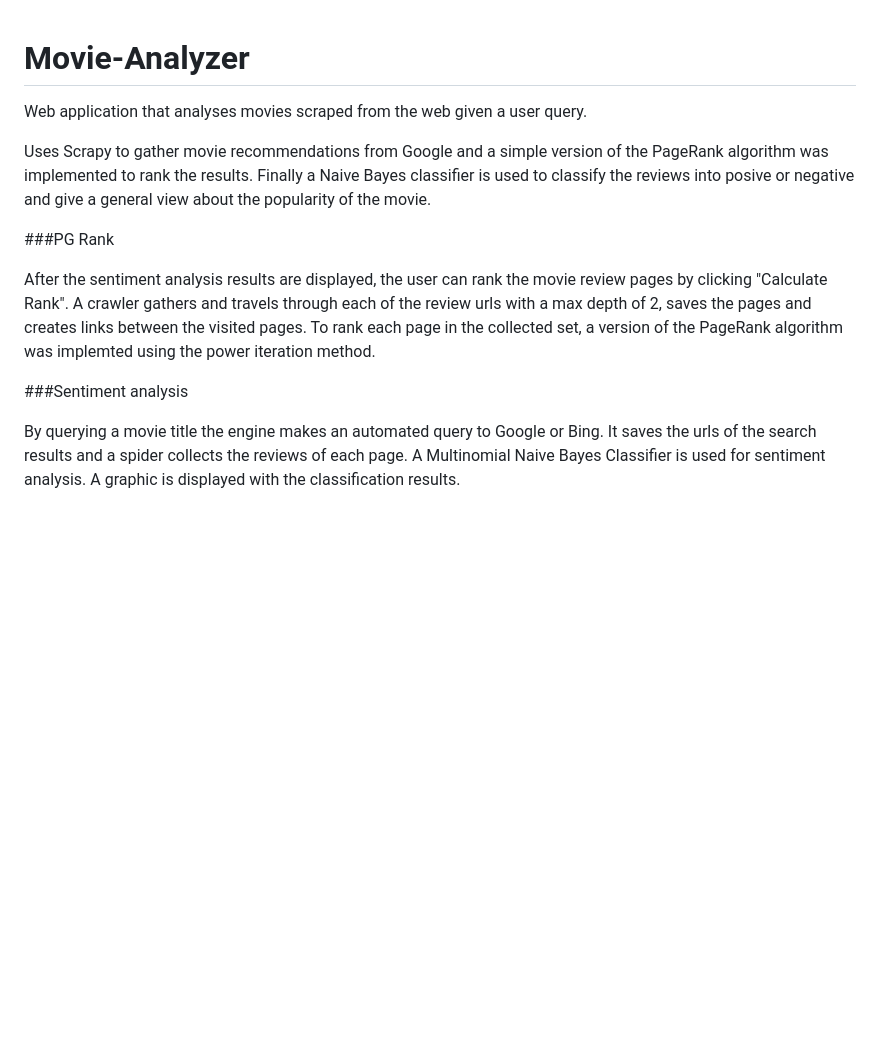
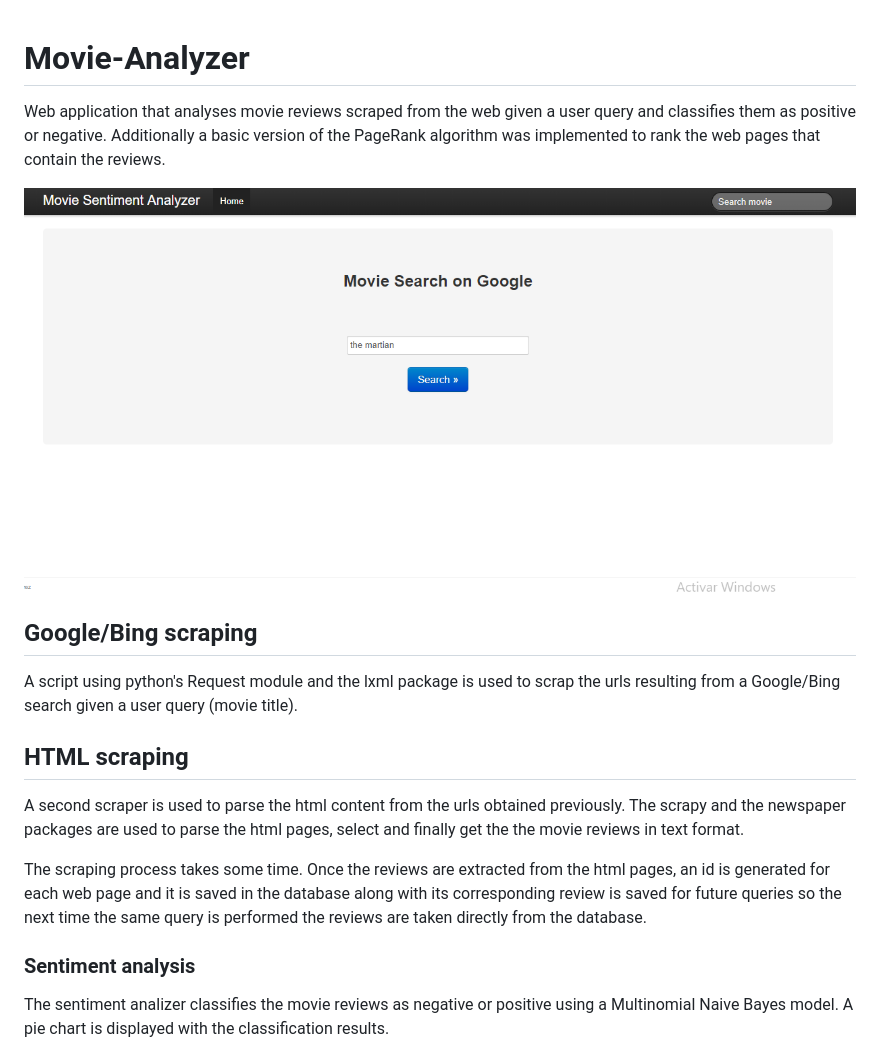
Before and after one commit to cesar0205/Movie-Analyzer, a Markdown page: README.md, the part around the change printed below. Rendered like a GitHub page; pictures changed too: home.png (added); blank space fills up the shorter version.

Commit message:
Movie analyzer readme

```diff
--- a/README.md
+++ b/README.md
@@ -1,17 +1,29 @@
 # Movie-Analyzer
-Web application that analyses movies scraped from the web given a user query.
 
-Uses Scrapy to gather movie recommendations from Google and a simple version of the PageRank algorithm was implemented to rank the results. Finally a Naive Bayes classifier is used to classify the reviews into posive or negative and give a general view about the popularity of the movie.
+Web application that analyses movie reviews scraped from the web given a user query and classifies them as positive or negative.
+Additionally a basic version of the PageRank algorithm was implemented to rank the web pages that contain the reviews.
 
-###PG Rank
+![home](home.png)
 
-After the sentiment analysis results are displayed, the user can rank the movie review pages by clicking "Calculate Rank".
-A crawler gathers and travels through each of the review urls with a max depth of 2, saves the pages and creates links between the visited pages.
-To rank each page in the collected set, a version of the PageRank algorithm was implemted using the power iteration method.
+## Google/Bing scraping
 
-###Sentiment analysis
+A script using python's Request module and the lxml package is used to
+scrap the urls resulting from a Google/Bing search given a user query (movie title).
 
-By querying a movie title the engine makes an automated query to Google or Bing.
-It saves the urls of the search results and a spider collects the reviews of each page.
-A Multinomial Naive Bayes Classifier is used for sentiment analysis.
-A graphic is displayed with the classification results.</li>
+
+## HTML scraping
+
+A second scraper is used to parse the html content from the urls obtained previously.
+The scrapy and the newspaper packages are used to parse the html pages, select and finally get the
+the movie reviews in text format.
+
+The scraping process takes some time. Once the reviews are extracted from the html pages,
+an id is generated for each web page and it is saved in the database along with its corresponding review is saved
+for future queries so the next time the same query is performed the reviews are taken directly from
+the database.
+
+
+### Sentiment analysis
+The sentiment analizer classifies the movie reviews as negative or positive using a Multinomial Naive Bayes model.
+A pie chart is displayed with the classification results.
+
```
Also changed, not shown: other parts of README.md (+18 -0 lines), page_rank.png (added), page_rank2.png (added), sentiment_analizer.png (added), 2 other files.
